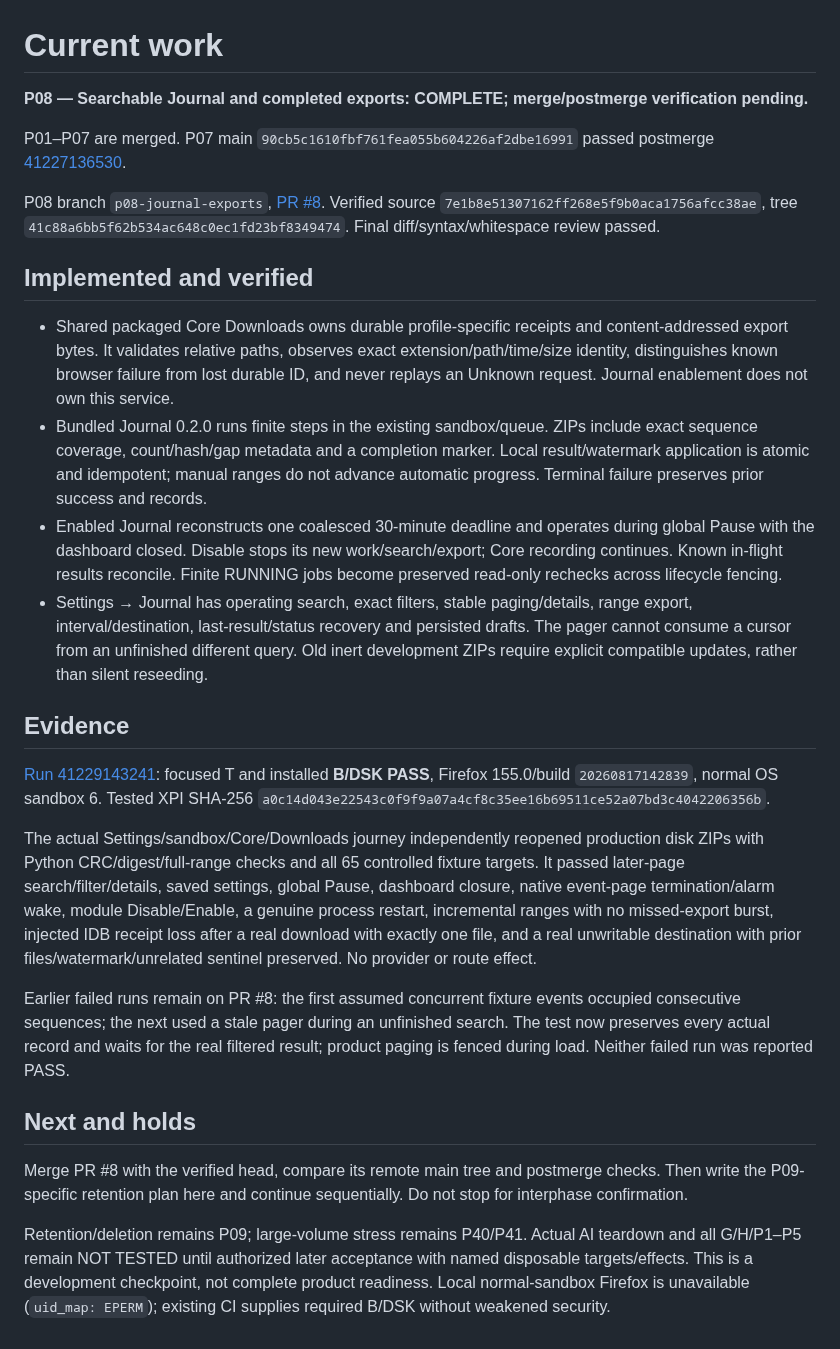
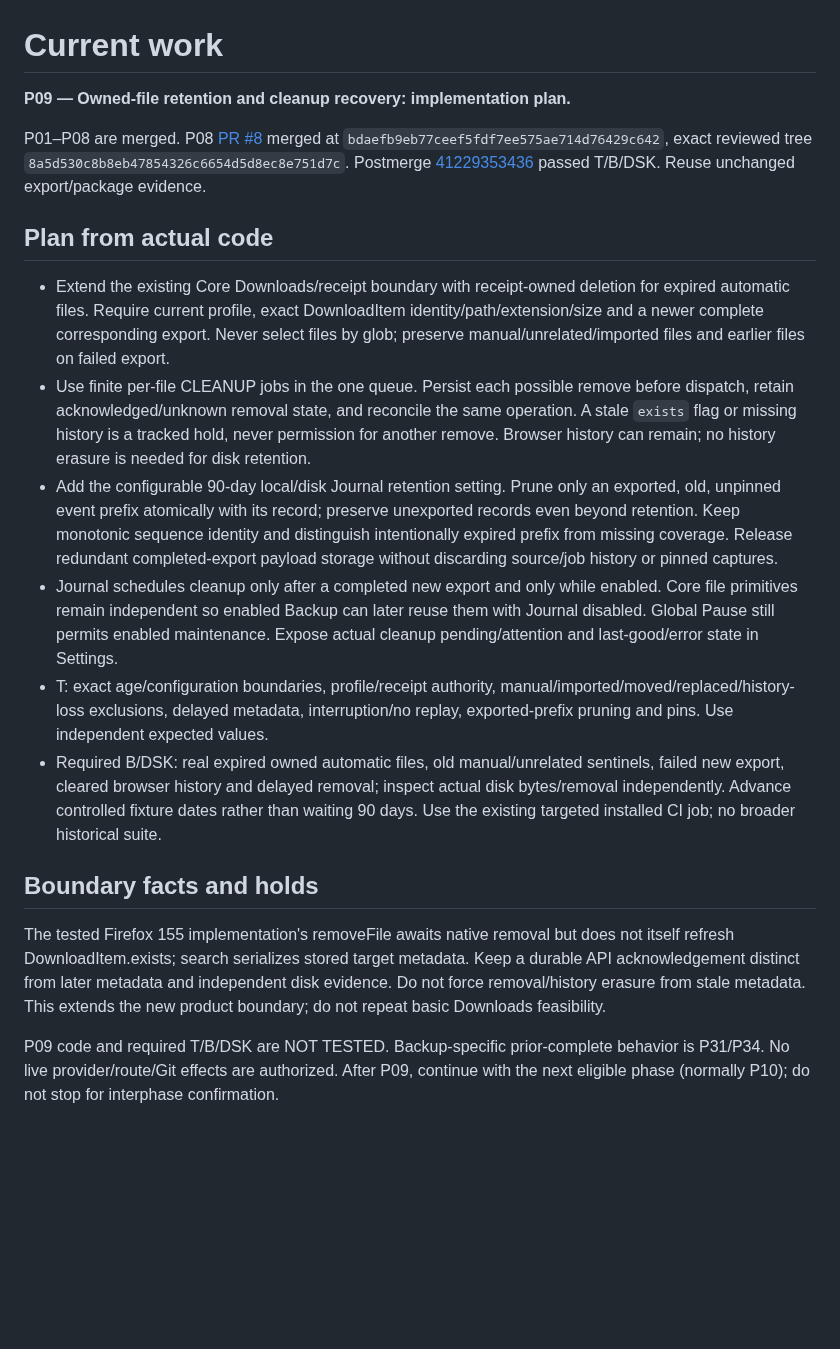
Before and after one commit to Neb963/PCMS, a Markdown page: todo.md, the part around the change. GitHub-like rendering; blank space fills up the shorter version.

Commit message:
docs(P09): plan receipt-owned retention and safe cleanup recovery

```diff
--- a/todo.md
+++ b/todo.md
@@ -1,28 +1,20 @@
 # Current work
 
-**P08 — Searchable Journal and completed exports: COMPLETE; merge/postmerge verification pending.**
+**P09 — Owned-file retention and cleanup recovery: implementation plan.**
 
-P01–P07 are merged. P07 main `90cb5c1610fbf761fea055b604226af2dbe16991` passed postmerge [41227136530](https://github.com/Neb963/PCMS/actions/runs/41227136530).
+P01–P08 are merged. P08 [PR #8](https://github.com/Neb963/PCMS/pull/8) merged at `bdaefb9eb77ceef5fdf7ee575ae714d76429c642`, exact reviewed tree `8a5d530c8b8eb47854326c6654d5d8ec8e751d7c`. Postmerge [41229353436](https://github.com/Neb963/PCMS/actions/runs/41229353436) passed T/B/DSK. Reuse unchanged export/package evidence.
 
-P08 branch `p08-journal-exports`, [PR #8](https://github.com/Neb963/PCMS/pull/8). Verified source `7e1b8e51307162ff268e5f9b0aca1756afcc38ae`, tree `41c88a6bb5f62b534ac648c0ec1fd23bf8349474`. Final diff/syntax/whitespace review passed.
+## Plan from actual code
 
-## Implemented and verified
+- Extend the existing Core Downloads/receipt boundary with receipt-owned deletion for expired automatic files. Require current profile, exact DownloadItem identity/path/extension/size and a newer complete corresponding export. Never select files by glob; preserve manual/unrelated/imported files and earlier files on failed export.
+- Use finite per-file CLEANUP jobs in the one queue. Persist each possible remove before dispatch, retain acknowledged/unknown removal state, and reconcile the same operation. A stale `exists` flag or missing history is a tracked hold, never permission for another remove. Browser history can remain; no history erasure is needed for disk retention.
+- Add the configurable 90-day local/disk Journal retention setting. Prune only an exported, old, unpinned event prefix atomically with its record; preserve unexported records even beyond retention. Keep monotonic sequence identity and distinguish intentionally expired prefix from missing coverage. Release redundant completed-export payload storage without discarding source/job history or pinned captures.
+- Journal schedules cleanup only after a completed new export and only while enabled. Core file primitives remain independent so enabled Backup can later reuse them with Journal disabled. Global Pause still permits enabled maintenance. Expose actual cleanup pending/attention and last-good/error state in Settings.
+- T: exact age/configuration boundaries, profile/receipt authority, manual/imported/moved/replaced/history-loss exclusions, delayed metadata, interruption/no replay, exported-prefix pruning and pins. Use independent expected values.
+- Required B/DSK: real expired owned automatic files, old manual/unrelated sentinels, failed new export, cleared browser history and delayed removal; inspect actual disk bytes/removal independently. Advance controlled fixture dates rather than waiting 90 days. Use the existing targeted installed CI job; no broader historical suite.
 
-- Shared packaged Core Downloads owns durable profile-specific receipts and content-addressed export bytes. It validates relative paths, observes exact extension/path/time/size identity, distinguishes known browser failure from lost durable ID, and never replays an Unknown request. Journal enablement does not own this service.
-- Bundled Journal 0.2.0 runs finite steps in the existing sandbox/queue. ZIPs include exact sequence coverage, count/hash/gap metadata and a completion marker. Local result/watermark application is atomic and idempotent; manual ranges do not advance automatic progress. Terminal failure preserves prior success and records.
-- Enabled Journal reconstructs one coalesced 30-minute deadline and operates during global Pause with the dashboard closed. Disable stops its new work/search/export; Core recording continues. Known in-flight results reconcile. Finite RUNNING jobs become preserved read-only rechecks across lifecycle fencing.
-- Settings → Journal has operating search, exact filters, stable paging/details, range export, interval/destination, last-result/status recovery and persisted drafts. The pager cannot consume a cursor from an unfinished different query. Old inert development ZIPs require explicit compatible updates, rather than silent reseeding.
+## Boundary facts and holds
 
-## Evidence
+The tested Firefox 155 implementation's removeFile awaits native removal but does not itself refresh DownloadItem.exists; search serializes stored target metadata. Keep a durable API acknowledgement distinct from later metadata and independent disk evidence. Do not force removal/history erasure from stale metadata. This extends the new product boundary; do not repeat basic Downloads feasibility.
 
-[Run 41229143241](https://github.com/Neb963/PCMS/actions/runs/41229143241): focused T and installed **B/DSK PASS**, Firefox 155.0/build `20260817142839`, normal OS sandbox 6. Tested XPI SHA-256 `a0c14d043e22543c0f9f9a07a4cf8c35ee16b69511ce52a07bd3c4042206356b`.
-
-The actual Settings/sandbox/Core/Downloads journey independently reopened production disk ZIPs with Python CRC/digest/full-range checks and all 65 controlled fixture targets. It passed later-page search/filter/details, saved settings, global Pause, dashboard closure, native event-page termination/alarm wake, module Disable/Enable, a genuine process restart, incremental ranges with no missed-export burst, injected IDB receipt loss after a real download with exactly one file, and a real unwritable destination with prior files/watermark/unrelated sentinel preserved. No provider or route effect.
-
-Earlier failed runs remain on PR #8: the first assumed concurrent fixture events occupied consecutive sequences; the next used a stale pager during an unfinished search. The test now preserves every actual record and waits for the real filtered result; product paging is fenced during load. Neither failed run was reported PASS.
-
-## Next and holds
-
-Merge PR #8 with the verified head, compare its remote main tree and postmerge checks. Then write the P09-specific retention plan here and continue sequentially. Do not stop for interphase confirmation.
-
-Retention/deletion remains P09; large-volume stress remains P40/P41. Actual AI teardown and all G/H/P1–P5 remain NOT TESTED until authorized later acceptance with named disposable targets/effects. This is a development checkpoint, not complete product readiness. Local normal-sandbox Firefox is unavailable (`uid_map: EPERM`); existing CI supplies required B/DSK without weakened security.
+P09 code and required T/B/DSK are NOT TESTED. Backup-specific prior-complete behavior is P31/P34. No live provider/route/Git effects are authorized. After P09, continue with the next eligible phase (normally P10); do not stop for interphase confirmation.
```
